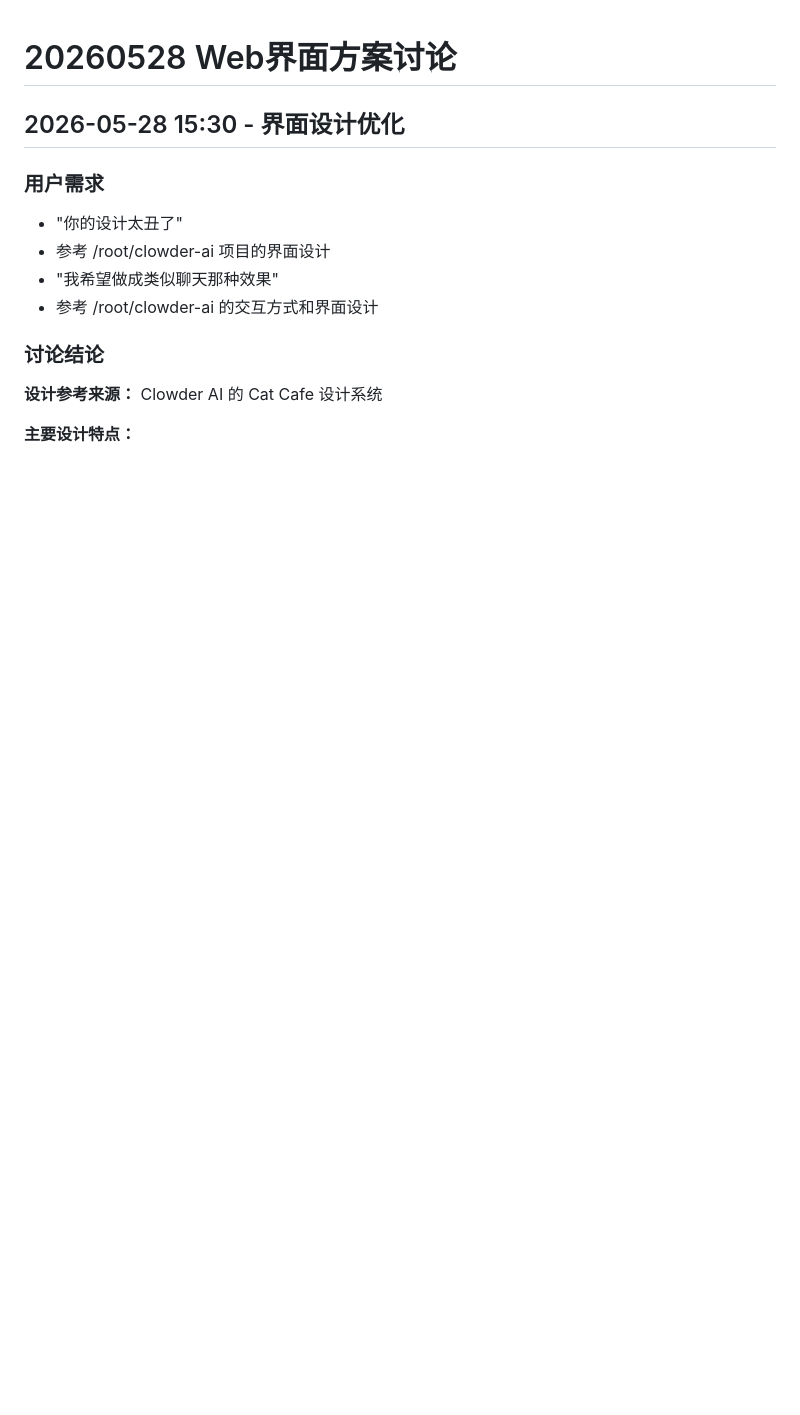
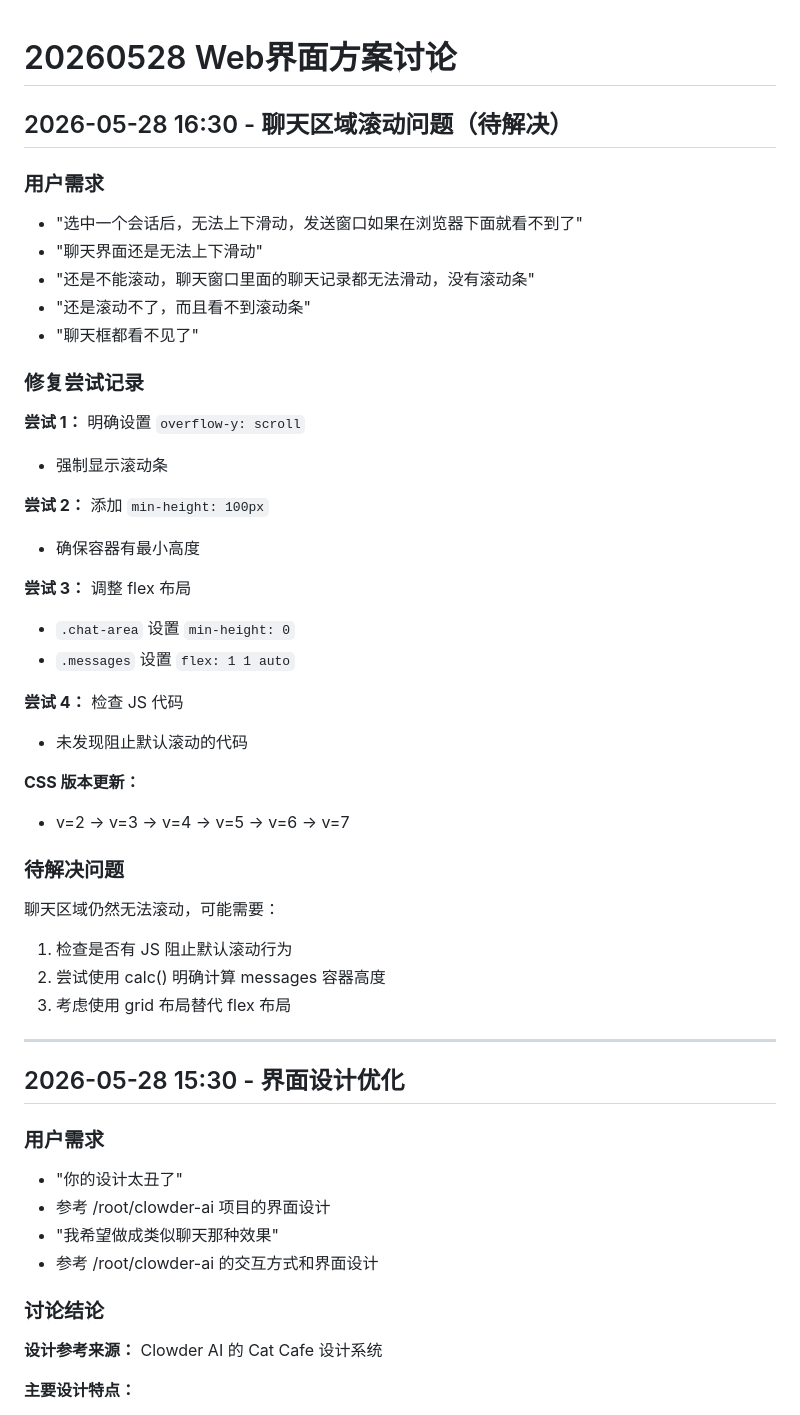
Before and after one commit to saknayo/RemoteCodex, a Markdown page: disscuss/20260528-web界面方案讨论.md, the part around the change. GitHub-like rendering; blank space fills up the shorter version.

Commit message:
归档：聊天区域滚动问题修复尝试
记录多次修复尝试（CSS 版本 v=2 到 v=7），问题待解决：
- flex 布局调整
- overflow 设置
- min-height 设置

下一步需排查 JS 是否阻止滚动或考虑 grid 布局

Co-Authored-By: Claude Opus 4.7 (1M context) <noreply@anthropic.com>

```diff
--- a/disscuss/20260528-web界面方案讨论.md
+++ b/disscuss/20260528-web界面方案讨论.md
@@ -1,4 +1,39 @@
 # 20260528 Web界面方案讨论
+
+## 2026-05-28 16:30 - 聊天区域滚动问题（待解决）
+
+### 用户需求
+- "选中一个会话后，无法上下滑动，发送窗口如果在浏览器下面就看不到了"
+- "聊天界面还是无法上下滑动"
+- "还是不能滚动，聊天窗口里面的聊天记录都无法滑动，没有滚动条"
+- "还是滚动不了，而且看不到滚动条"
+- "聊天框都看不见了"
+
+### 修复尝试记录
+
+**尝试 1：** 明确设置 `overflow-y: scroll`
+- 强制显示滚动条
+
+**尝试 2：** 添加 `min-height: 100px`
+- 确保容器有最小高度
+
+**尝试 3：** 调整 flex 布局
+- `.chat-area` 设置 `min-height: 0`
+- `.messages` 设置 `flex: 1 1 auto`
+
+**尝试 4：** 检查 JS 代码
+- 未发现阻止默认滚动的代码
+
+**CSS 版本更新：**
+- v=2 → v=3 → v=4 → v=5 → v=6 → v=7
+
+### 待解决问题
+聊天区域仍然无法滚动，可能需要：
+1. 检查是否有 JS 阻止默认滚动行为
+2. 尝试使用 calc() 明确计算 messages 容器高度
+3. 考虑使用 grid 布局替代 flex 布局
+
+---
 
 ## 2026-05-28 15:30 - 界面设计优化
 
```
